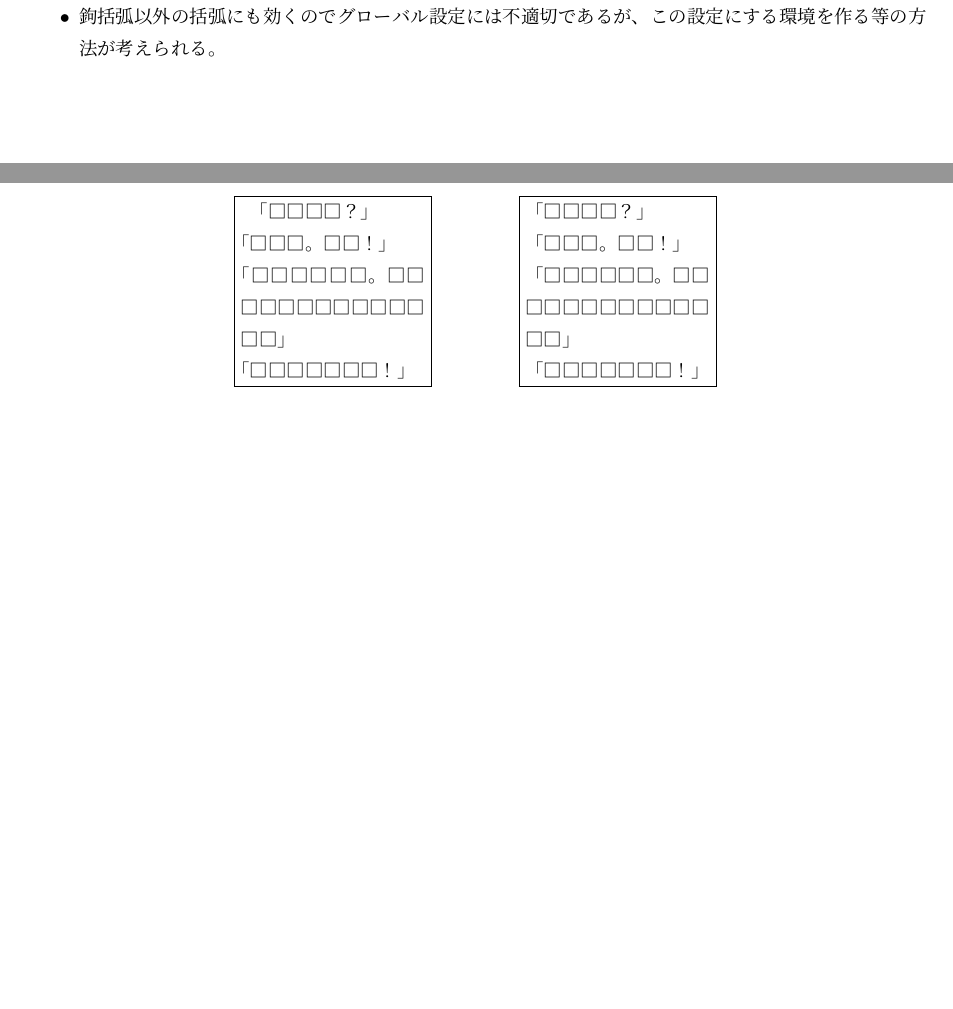
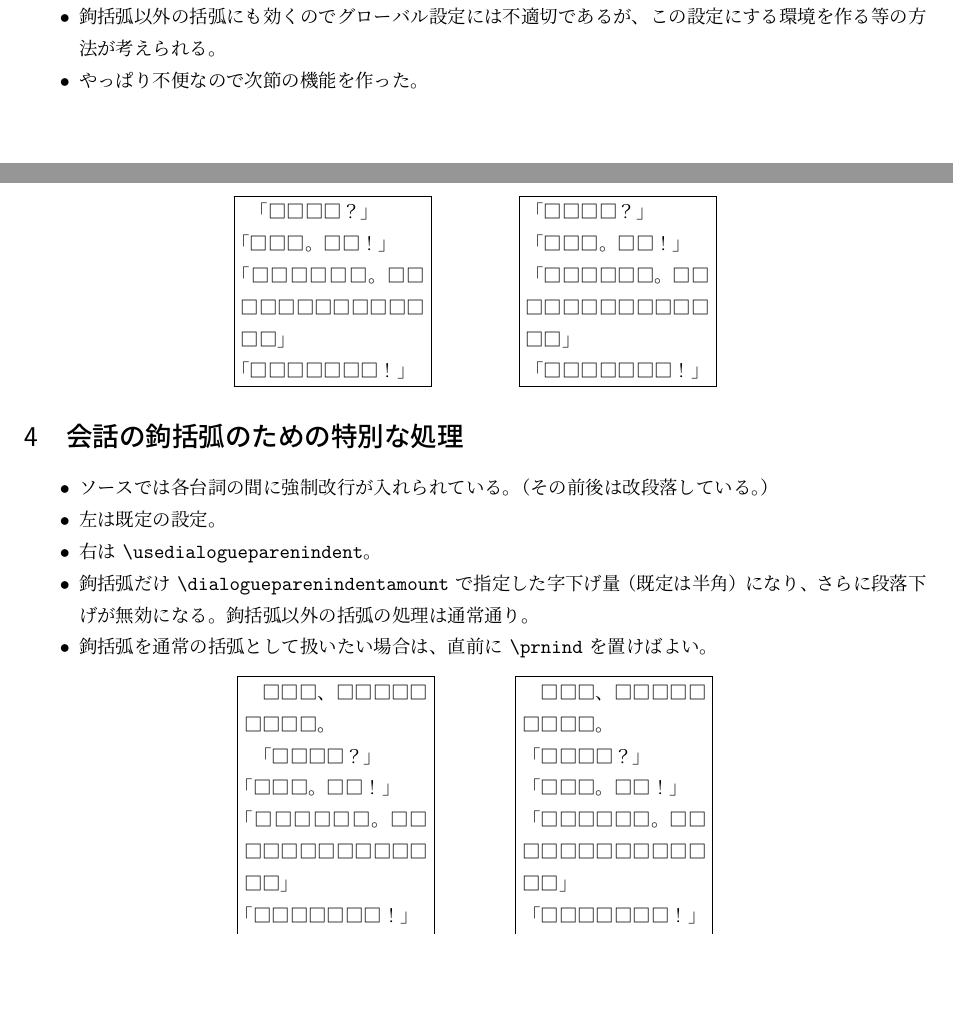
Before and after one commit to zr-tex8r/BXjatool, a LaTeX document (sample/sample-bxjaprnind.tex): two parts of pages 1 and 2 of 2, joined at a grey line, cut so that both start at the same text, the shorter picture padded with empty space. Compiled offline with upLaTeX and dvipdfmx.

Commit message:
Added sample (bxjaprnind)

```diff
--- a/sample/sample-bxjaprnind.tex
+++ b/sample/sample-bxjaprnind.tex
@@ -77,6 +77,7 @@
 \verb|\parheadparenindentamount{-0.5}\lineheadparenindentamount{0.5}|。
 \item 鉤括弧以外の括弧にも効くのでグローバル設定には不適切であるが、
 この設定にする環境を作る等の方法が考えられる。
+\item やっぱり不便なので次節の機能を作った。
 \end{itemize}
 \begin{center}
 \fbox{\begin{minipage}{10zw}
@@ -91,6 +92,39 @@
 \end{minipage}}%
 \end{center}
 
+%-------------------
+\section{会話の鉤括弧のための特別な処理}
+\newcommand\SampleTextD{%
+□□□、□□□□□□□□□。\par
+「□□□□？」\\
+「□□□。□□！」\\
+「□□□□□□。□□□□□□□□□□□□□□」\\
+「□□□□□□□！」\par
+（□□□）□□□□、□□□□□□。\par
+}
 
+\begin{itemize}
+\item ソースでは各台詞の間に強制改行が入れられている。
+（その前後は改段落している。）
+\item 左は既定の設定。
+\item 右は \verb|\usedialogueparenindent|。
+\item 鉤括弧だけ \verb|\dialogueparenindentamount| で指定した字下げ量
+（既定は半角）になり、さらに段落下げが無効になる。
+鉤括弧以外の括弧の処理は通常通り。
+\item 鉤括弧を通常の括弧として扱いたい場合は、直前に \verb|\prnind|
+を置けばよい。
+\end{itemize}
+\begin{center}
+\fbox{\begin{minipage}{10zw}
+  \setlength{\parindent}{1zw}
+  \SampleTextD
+\end{minipage}}%
+\hspace{4zw}
+\usedialogueparenindent
+\fbox{\begin{minipage}{10zw}
+  \setlength{\parindent}{1zw}
+  \SampleTextD
+\end{minipage}}%
+\end{center}
 
 \end{document}
```
Also changed, not shown: sample/sample-bxjaprnind.pdf.
